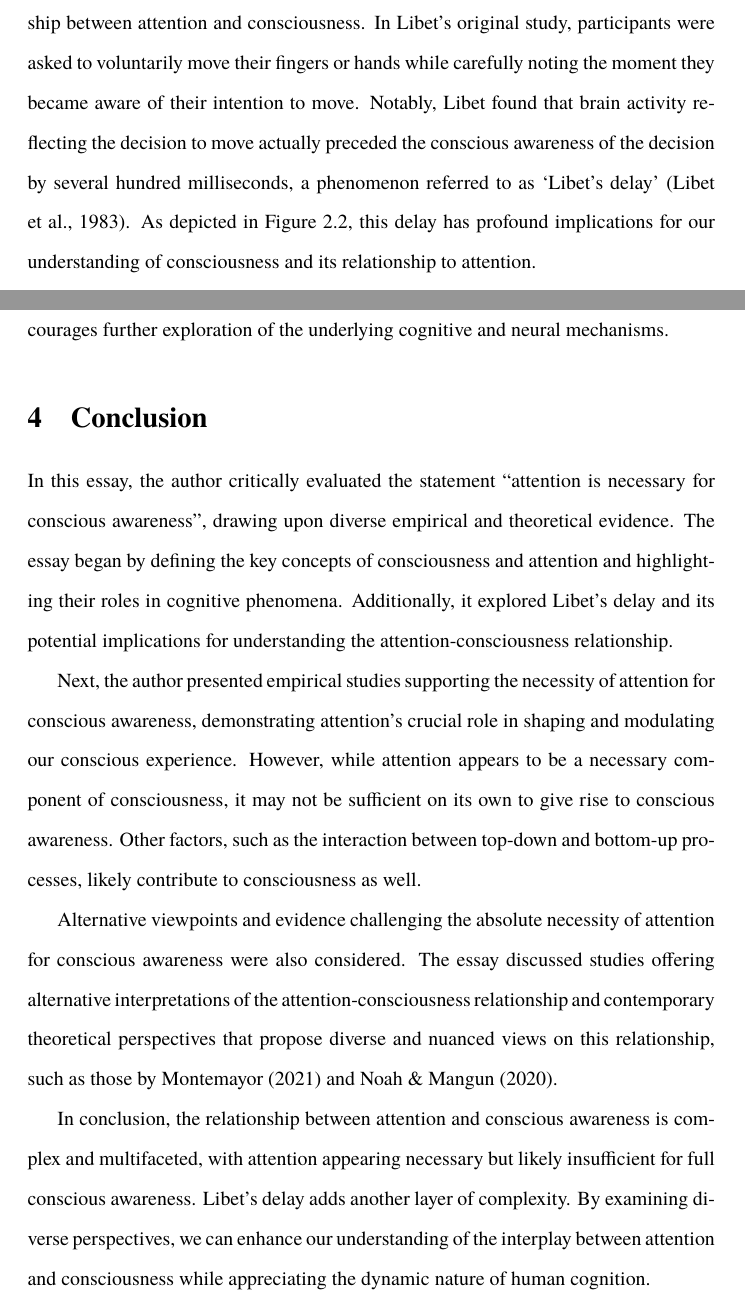
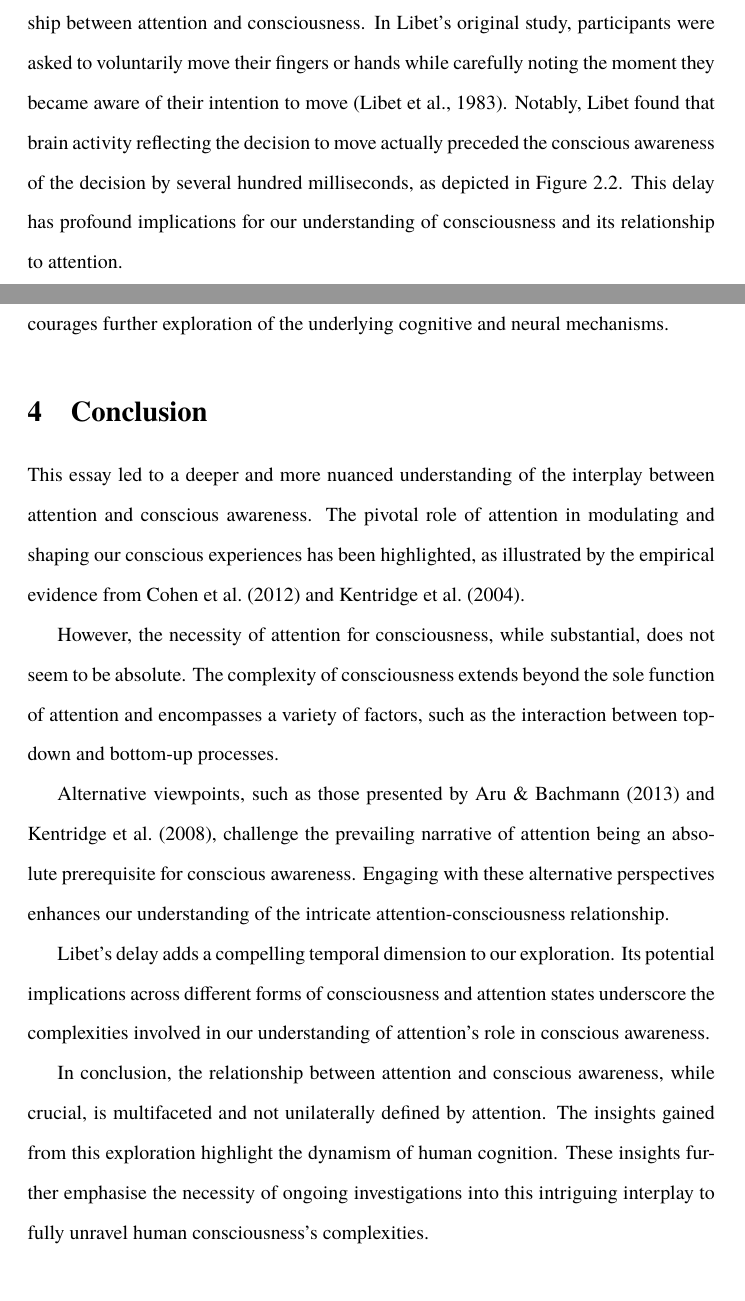
Before and after one commit to danburonline/public-writings, a LaTeX paper (02_essays/2023/05_essay/essay.tex): two parts of pages 8 and 14 of 17, joined at a grey line, cut so that both start at the same text, the shorter picture padded with empty space. Compiled offline with pdfLaTeX.

Commit message:
Rewrite conclusion chapter to summarise better

```diff
--- a/02_essays/2023/05_essay/essay.tex
+++ b/02_essays/2023/05_essay/essay.tex
@@ -200,7 +200,7 @@
   \subsection{Libet’s Delay}
   \label{sec:libet}
 
-  In the previous section, the author introduced the concept of various forms of consciousness and hinted at the potential role attention could play in shaping our conscious experiences. Libet’s delay illustrates a critical aspect of understanding the relationship between attention and consciousness. In Libet’s original study, participants were asked to voluntarily move their fingers or hands while carefully noting the moment they became aware of their intention to move. Notably, Libet found that brain activity reflecting the decision to move actually preceded the conscious awareness of the decision by several hundred milliseconds, a phenomenon referred to as ‘Libet’s delay’ \citep{libet_time_1983}. As depicted in \autoref{fig:libet-diagram}, this delay has profound implications for our understanding of consciousness and its relationship to attention.
+  In the previous section, the author introduced the concept of various forms of consciousness and hinted at the potential role attention could play in shaping our conscious experiences. Libet’s delay illustrates a critical aspect of understanding the relationship between attention and consciousness. In Libet’s original study, participants were asked to voluntarily move their fingers or hands while carefully noting the moment they became aware of their intention to move \citep{libet_time_1983}. Notably, Libet found that brain activity reflecting the decision to move actually preceded the conscious awareness of the decision by several hundred milliseconds, as depicted in \autoref{fig:libet-diagram}. This delay has profound implications for our understanding of consciousness and its relationship to attention.
 
   \begin{figure}[ht]
     \centering
@@ -263,14 +261,15 @@
   \section{Conclusion}
   \label{sec:conclusion}
 
-  In this essay, the author critically evaluated the statement “attention is necessary for conscious awareness”, drawing upon diverse empirical and theoretical evidence. The essay began by defining the key concepts of consciousness and attention and highlighting their roles in cognitive phenomena. Additionally, it explored Libet’s delay and its potential implications for understanding the attention-consciousness relationship.
+  This essay led to a deeper and more nuanced understanding of the interplay between attention and conscious awareness. The pivotal role of attention in modulating and shaping our conscious experiences has been highlighted, as illustrated by the empirical evidence from \cite{cohen_attentional_2012} and \cite{kentridge_spatial_2004}.
 
-  Next, the author presented empirical studies supporting the necessity of attention for conscious awareness, demonstrating attention’s crucial role in shaping and modulating our conscious experience. However, while attention appears to be a necessary component of consciousness, it may not be sufficient on its own to give rise to conscious awareness. Other factors, such as the interaction between top-down and bottom-up processes, likely contribute to consciousness as well.
+  However, the necessity of attention for consciousness, while substantial, does not seem to be absolute. The complexity of consciousness extends beyond the sole function of attention and encompasses a variety of factors, such as the interaction between top-down and bottom-up processes.
 
-  Alternative viewpoints and evidence challenging the absolute necessity of attention for conscious awareness were also considered. The essay discussed studies offering alternative interpretations of the attention-consciousness relationship and contemporary theoretical perspectives that propose diverse and nuanced views on this relationship, such as those by \cite{montemayor_types_2021} and \cite{noah_recent_2020}.
+  Alternative viewpoints, such as those presented by \cite{aru_phenomenal_2013} and \cite{kentridge_attended_2008}, challenge the prevailing narrative of attention being an absolute prerequisite for conscious awareness. Engaging with these alternative perspectives enhances our understanding of the intricate attention-consciousness relationship.
 
-  In conclusion, the relationship between attention and conscious awareness is complex and multifaceted, with attention appearing necessary but likely insufficient for full conscious awareness. Libet’s delay adds another layer of complexity. By examining diverse perspectives, we can enhance our understanding of the interplay between attention and consciousness while appreciating the dynamic nature of human cognition.
+  Libet’s delay adds a compelling temporal dimension to our exploration. Its potential implications across different forms of consciousness and attention states underscore the complexities involved in our understanding of attention’s role in conscious awareness.
 
+  In conclusion, the relationship between attention and conscious awareness, while crucial, is multifaceted and not unilaterally defined by attention. The insights gained from this exploration highlight the dynamism of human cognition. These insights further emphasise the necessity of ongoing investigations into this intriguing interplay to fully unravel human consciousness’s complexities.
 
   \pagebreak
   \singlespacing % No need for double spacing in the references
```
Also changed, not shown: 02_essays/2023/05_essay/essay.pdf, 02_essays/2023/05_essay/essay.tex (8 more changed lines).
